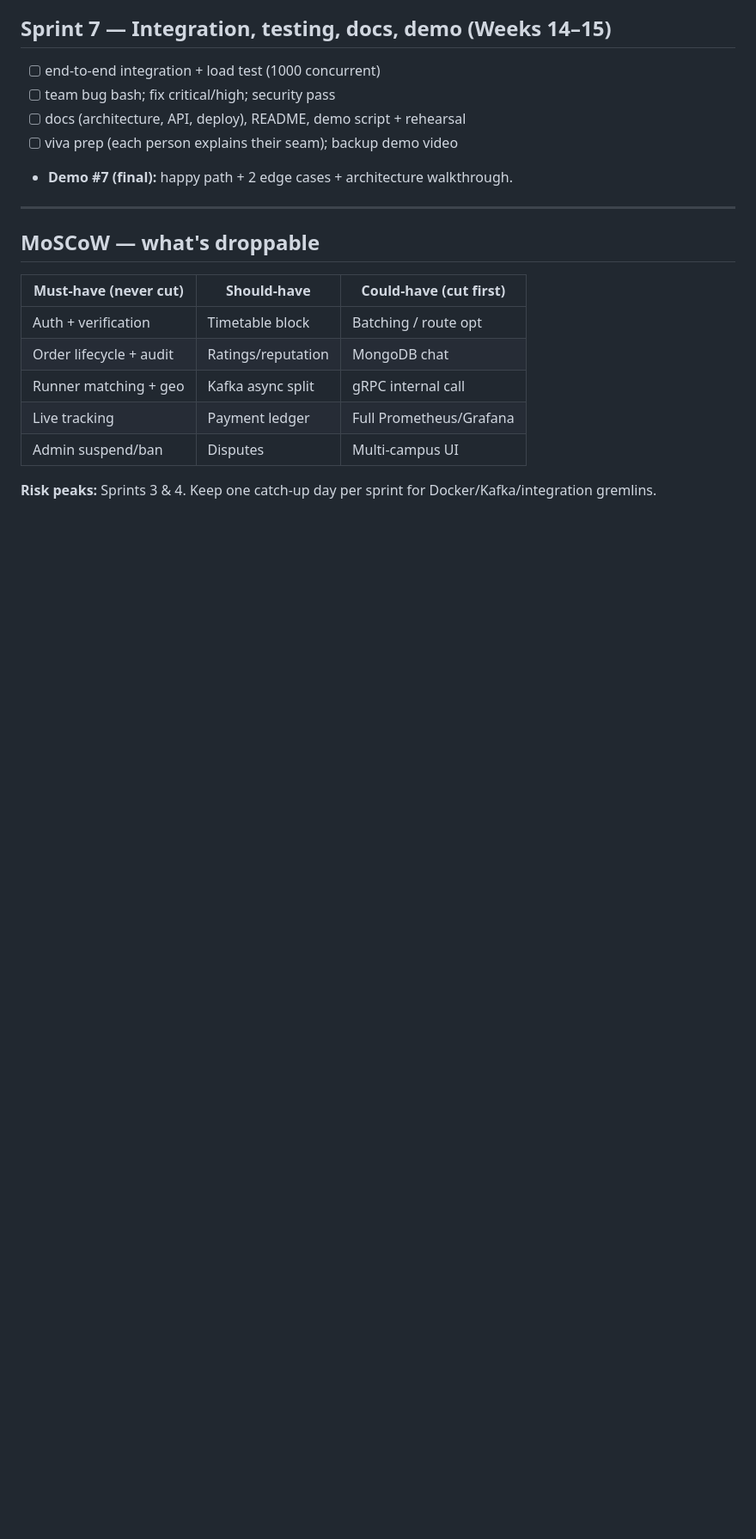
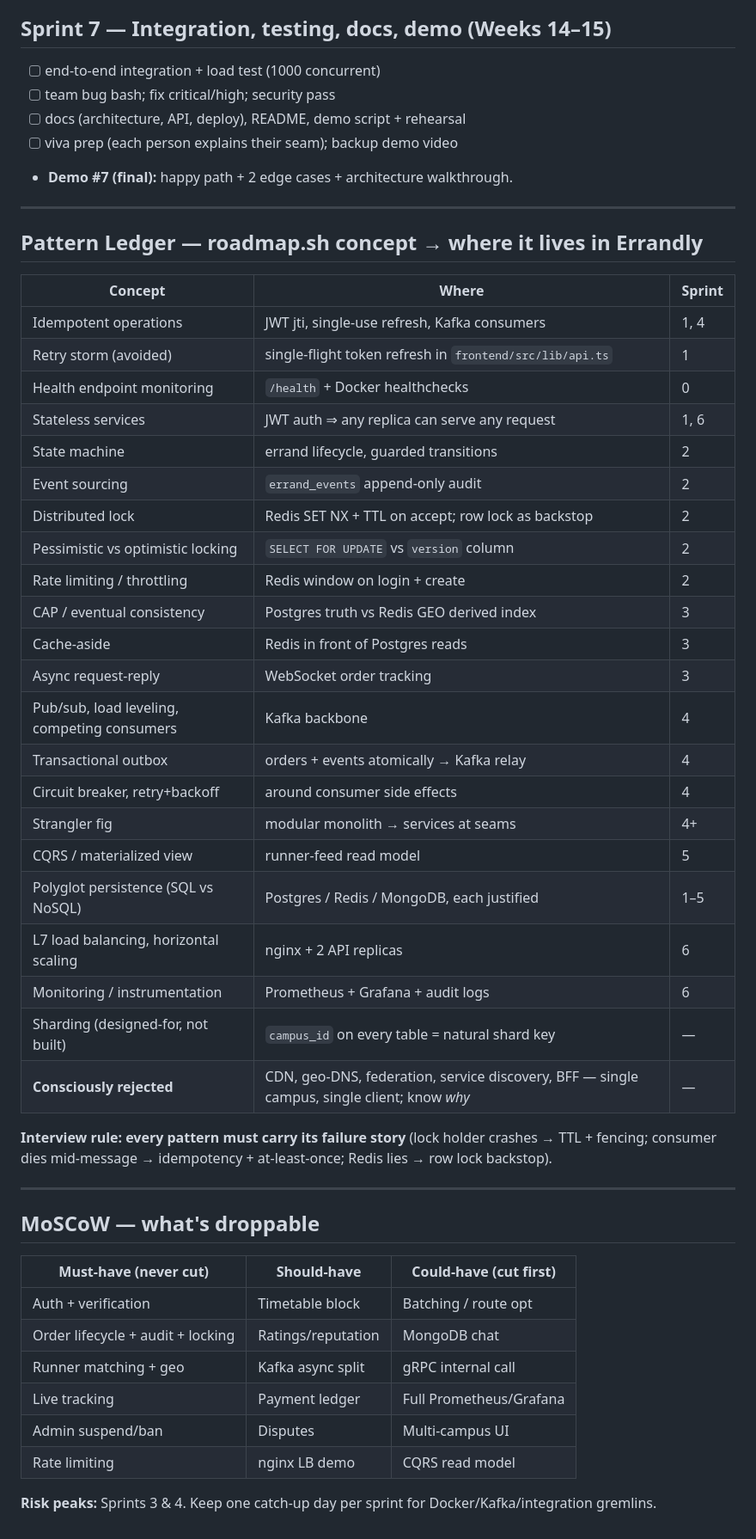
Before and after one commit to chmm2/errandly, a Markdown page: ROADMAP.md, the part around one of its changes. Shown at 86% size. Rendered like a GitHub page; blank space fills up the shorter version.

```diff
--- a/ROADMAP.md
+++ b/ROADMAP.md
@@ -69,13 +93,46 @@ if a sprint slips, cut from **Could-have**, never from **Must-have**.
 
 ---
 
+## Pattern Ledger — roadmap.sh concept → where it lives in Errandly
+
+| Concept | Where | Sprint |
+|---|---|---|
+| Idempotent operations | JWT jti, single-use refresh, Kafka consumers | 1, 4 |
+| Retry storm (avoided) | single-flight token refresh in `frontend/src/lib/api.ts` | 1 |
+| Health endpoint monitoring | `/health` + Docker healthchecks | 0 |
+| Stateless services | JWT auth ⇒ any replica can serve any request | 1, 6 |
+| State machine | errand lifecycle, guarded transitions | 2 |
+| Event sourcing | `errand_events` append-only audit | 2 |
+| Distributed lock | Redis SET NX + TTL on accept; row lock as backstop | 2 |
+| Pessimistic vs optimistic locking | `SELECT FOR UPDATE` vs `version` column | 2 |
+| Rate limiting / throttling | Redis window on login + create | 2 |
+| CAP / eventual consistency | Postgres truth vs Redis GEO derived index | 3 |
+| Cache-aside | Redis in front of Postgres reads | 3 |
+| Async request-reply | WebSocket order tracking | 3 |
+| Pub/sub, load leveling, competing consumers | Kafka backbone | 4 |
+| Transactional outbox | orders + events atomically → Kafka relay | 4 |
+| Circuit breaker, retry+backoff | around consumer side effects | 4 |
+| Strangler fig | modular monolith → services at seams | 4+ |
+| CQRS / materialized view | runner-feed read model | 5 |
+| Polyglot persistence (SQL vs NoSQL) | Postgres / Redis / MongoDB, each justified | 1–5 |
+| L7 load balancing, horizontal scaling | nginx + 2 API replicas | 6 |
+| Monitoring / instrumentation | Prometheus + Grafana + audit logs | 6 |
+| Sharding (designed-for, not built) | `campus_id` on every table = natural shard key | — |
+| **Consciously rejected** | CDN, geo-DNS, federation, service discovery, BFF — single campus, single client; know *why* | — |
+
+**Interview rule: every pattern must carry its failure story** (lock holder crashes → TTL + fencing;
+consumer dies mid-message → idempotency + at-least-once; Redis lies → row lock backstop).
+
+---
+
 ## MoSCoW — what's droppable
 | Must-have (never cut) | Should-have | Could-have (cut first) |
 |---|---|---|
 | Auth + verification | Timetable block | Batching / route opt |
-| Order lifecycle + audit | Ratings/reputation | MongoDB chat |
+| Order lifecycle + audit + locking | Ratings/reputation | MongoDB chat |
 | Runner matching + geo | Kafka async split | gRPC internal call |
 | Live tracking | Payment ledger | Full Prometheus/Grafana |
 | Admin suspend/ban | Disputes | Multi-campus UI |
+| Rate limiting | nginx LB demo | CQRS read model |
 
 **Risk peaks:** Sprints 3 & 4. Keep one catch-up day per sprint for Docker/Kafka/integration gremlins.
```
Also changed, not shown: other parts of ROADMAP.md (+49 -25 lines).
